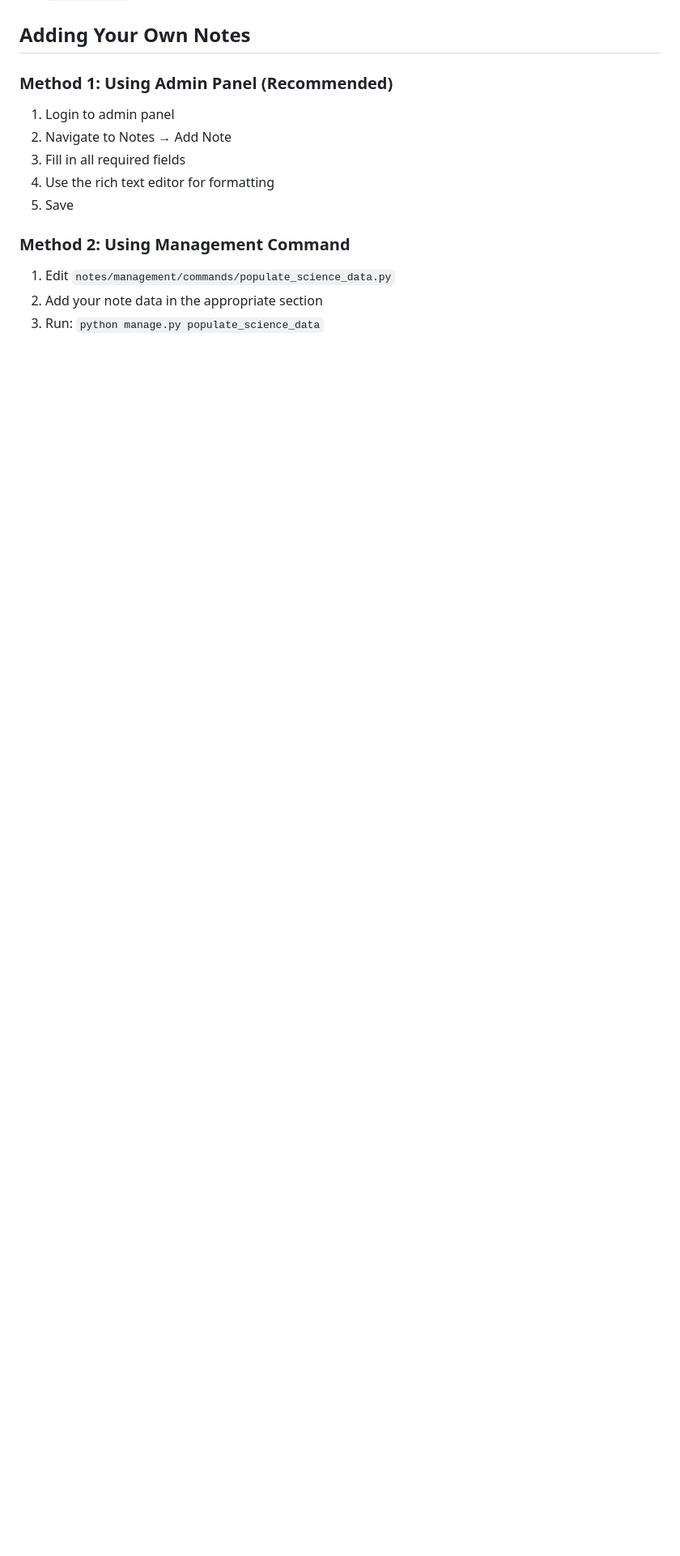
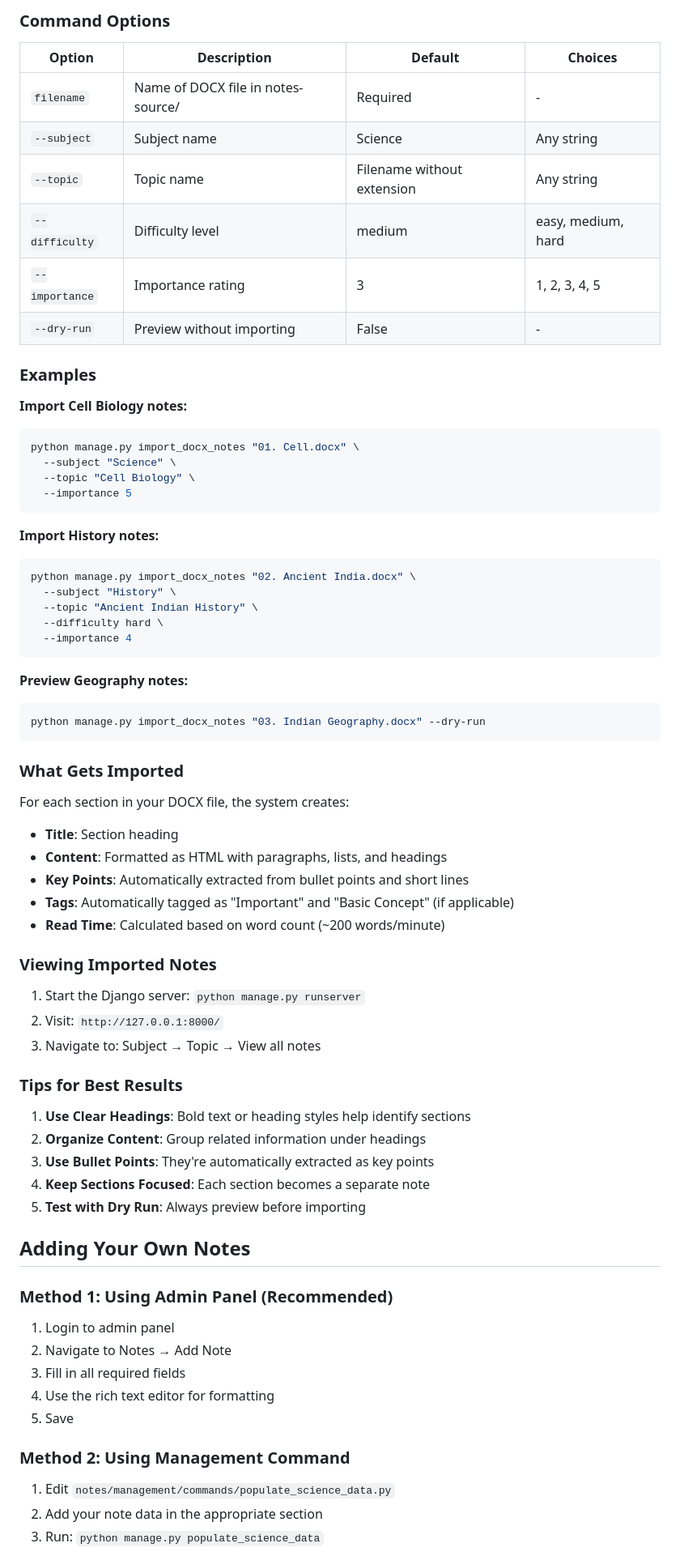
Before and after one commit to khupteaniket-anveshai-chatbot/anveshai-bob, a Markdown page: README.md, the part around one of its changes. Shown at 81% size. GitHub-like rendering; blank space fills up the shorter version.

````diff
--- a/README.md
+++ b/README.md
@@ -309,3 +371,61 @@ Visit: `http://127.0.0.1:8000/`
+### Command Options
+
+| Option | Description | Default | Choices |
+|--------|-------------|---------|---------|
+| `filename` | Name of DOCX file in notes-source/ | Required | - |
+| `--subject` | Subject name | Science | Any string |
+| `--topic` | Topic name | Filename without extension | Any string |
+| `--difficulty` | Difficulty level | medium | easy, medium, hard |
+| `--importance` | Importance rating | 3 | 1, 2, 3, 4, 5 |
+| `--dry-run` | Preview without importing | False | - |
+
+### Examples
+
+**Import Cell Biology notes:**
+```bash
+python manage.py import_docx_notes "01. Cell.docx" \
+  --subject "Science" \
+  --topic "Cell Biology" \
+  --importance 5
+```
+
+**Import History notes:**
+```bash
+python manage.py import_docx_notes "02. Ancient India.docx" \
+  --subject "History" \
+  --topic "Ancient Indian History" \
+  --difficulty hard \
+  --importance 4
+```
+
+**Preview Geography notes:**
+```bash
+python manage.py import_docx_notes "03. Indian Geography.docx" --dry-run
+```
+
+### What Gets Imported
+
+For each section in your DOCX file, the system creates:
+- **Title**: Section heading
+- **Content**: Formatted as HTML with paragraphs, lists, and headings
+- **Key Points**: Automatically extracted from bullet points and short lines
+- **Tags**: Automatically tagged as "Important" and "Basic Concept" (if applicable)
+- **Read Time**: Calculated based on word count (~200 words/minute)
+
+### Viewing Imported Notes
+
+1. Start the Django server: `python manage.py runserver`
+2. Visit: `http://127.0.0.1:8000/`
+3. Navigate to: Subject → Topic → View all notes
+
+### Tips for Best Results
+
+1. **Use Clear Headings**: Bold text or heading styles help identify sections
+2. **Organize Content**: Group related information under headings
+3. **Use Bullet Points**: They're automatically extracted as key points
+4. **Keep Sections Focused**: Each section becomes a separate note
+5. **Test with Dry Run**: Always preview before importing
+
 ## Adding Your Own Notes
 
 ### Method 1: Using Admin Panel (Recommended)
````
Also changed, not shown: other parts of README.md (+130 -0 lines).
